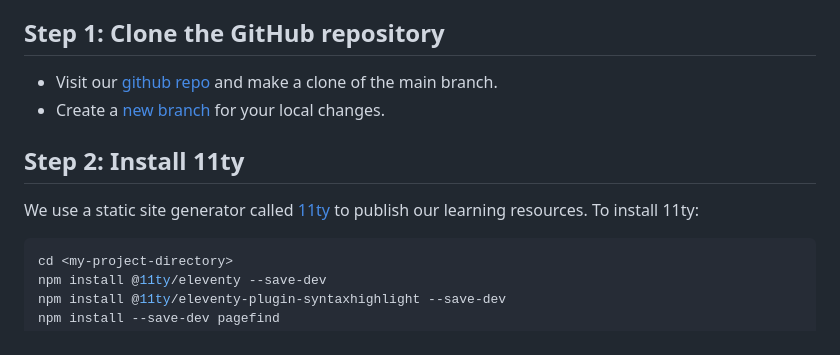
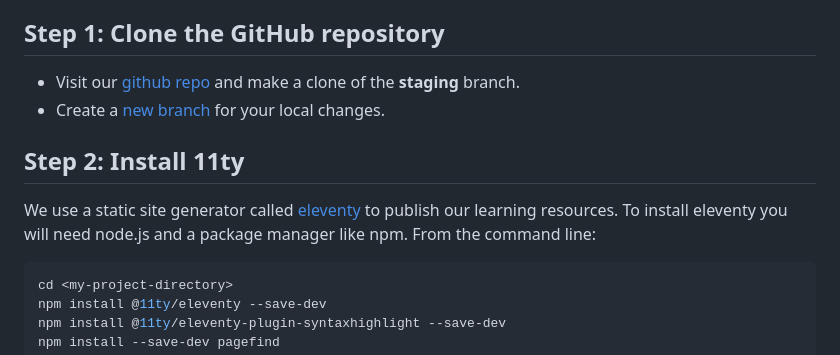
Before and after one commit to EccentricOrbit/ecc_curriculum, a Markdown page: contribute.md, the part around the change. Rendered like a GitHub page.

Commit message:
minor copy edits

````diff
--- a/contribute.md
+++ b/contribute.md
@@ -27,11 +27,12 @@ Please feel free to [email us](mailto:support@tunepad.com) for more information
 If you’re feeling adventurous, you can also contribute directly to our open source repository by following the instructions below.
 
 ## Step 1: Clone the GitHub repository
-* Visit our [github repo](https://github.com/EccentricOrbit/ecc_curriculum) and make a clone of the main branch.
+* Visit our [github repo](https://github.com/EccentricOrbit/ecc_curriculum) and make a clone of the **staging** branch.
 * Create a [new branch](https://git-scm.com/book/en/v2/Git-Branching-Basic-Branching-and-Merging) for your local changes.
 
 ## Step 2: Install 11ty
-We use a static site generator called [11ty](https://www.11ty.dev/) to publish our learning resources. To install 11ty:
+We use a static site generator called [eleventy](https://www.11ty.dev/) to publish our learning resources.
+To install eleventy you will need node.js and a package manager like npm. From the command line:
 ```sh
 cd <my-project-directory>
 npm install @11ty/eleventy --save-dev
````
